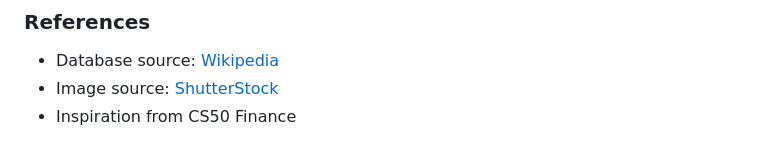
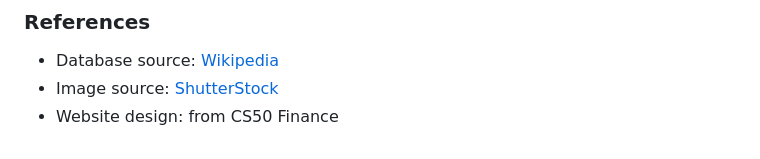
Before and after one commit to Pranav9347/Project-RagaIdentify, a Markdown page: README.md, the part around the change. Drawn GitHub-style.

```diff
--- a/README.md
+++ b/README.md
@@ -94,4 +94,4 @@ Note that while finding ragam, only the ascending scale is considered, which cou
 ### References
 - Database source: [Wikipedia](https://en.wikipedia.org/wiki/List_of_Janya_ragas)
 - Image source: [ShutterStock](https://www.shutterstock.com/image-vector/vector-illustration-abstract-music-collage-background-620624174)
-- Inspiration from CS50 Finance
+- Website design: from CS50 Finance
```
